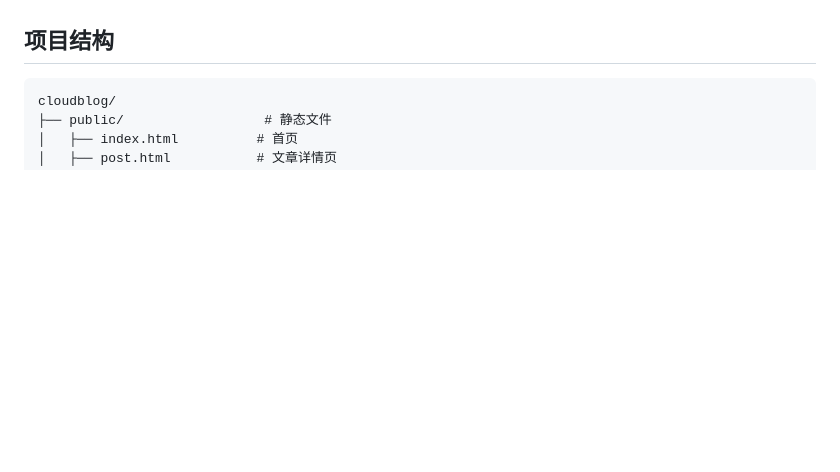
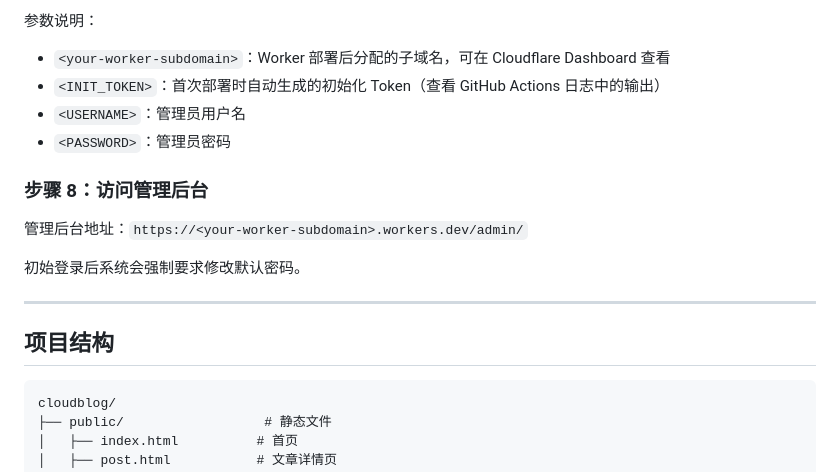
Before and after one commit to canxi/CloudBlog, a Markdown page: README.md, the part around one of its changes. Rendered like a GitHub page; blank space fills up the shorter version.

Commit message:
docs: 更新 README，添加一键部署完整章节

```diff
--- a/README.md
+++ b/README.md
@@ -25,3 +94,16 @@
+参数说明：
+- `<your-worker-subdomain>`：Worker 部署后分配的子域名，可在 Cloudflare Dashboard 查看
+- `<INIT_TOKEN>`：首次部署时自动生成的初始化 Token（查看 GitHub Actions 日志中的输出）
+- `<USERNAME>`：管理员用户名
+- `<PASSWORD>`：管理员密码
+
+### 步骤 8：访问管理后台
+
+管理后台地址：`https://<your-worker-subdomain>.workers.dev/admin/`
+
+初始登录后系统会强制要求修改默认密码。
+
+---
 
 ## 项目结构
 
```
Also changed, not shown: other parts of README.md (+69 -0 lines).
